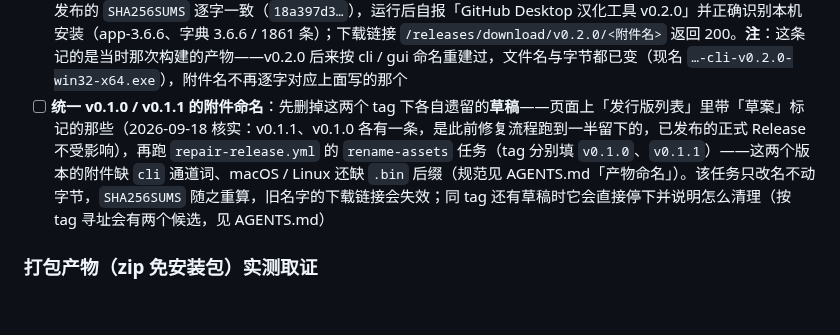
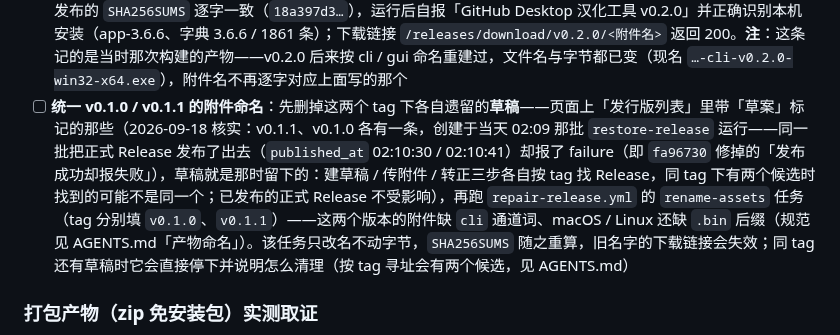
Before and after one commit to lldwb/github-desktop-zh-cn, a Markdown page: docs/gui/tasks.md, the part around the change. GitHub-like rendering; blank space fills up the shorter version.

Commit message:
docs: 把 v0.1.0 / v0.1.1 两条草稿的来源写准 —— 是当天 02:09 那批修复运行留下的
原先写的是「此前修复流程跑到一半留下的」，依据是第一张截图里详情面板的「起草了 19 小时
之前」。完整页面显示两条草稿是「2 小时之前」起草的，与 Actions 记录对得上：
`修复 v0.1.0/v0.1.1（restore-release）` 跑过三批（01:21 / 01:54 / 02:09，各两条），六条
全部 failure；两个正式 Release 的 published_at 是 02:10:30 / 02:10:41，紧接最后一批失败
之后 —— 即最后那批把 Release 发布了出去却报了 failure（`fa96730` 修掉的正是这个）。

草稿就是那时留下的：建草稿、传附件、转正这三步各自按 tag 找 Release，同 tag 下有两个
候选时，找到的可能不是同一个。处置不变——页面上删掉这两条草稿，再跑 rename-assets。

```diff
--- a/docs/gui/tasks.md
+++ b/docs/gui/tasks.md
@@ -107,7 +107,7 @@
 - [ ] **macOS / Linux 产物实机验证**：本机是 Windows，这两个平台的**构建与运行都没验证过**——CI 只做静态自检（runner 无桌面会话），窗口行为与播种链路要等产物出来后实机跑
 - [x] **重发 v0.2.0（run #12）成功**：9 个 job 全绿，`v0.2.0` 已发布，**署名 `lldwb`**（= 建 Release 那步的令牌身份），13 个附件——4 个 SEA 单文件 + 8 个 GUI 产物（macOS dmg/zip ×2 架构、Linux AppImage/deb、Windows 安装包/zip）+ `SHA256SUMS`，合计 1381.2 MB，正文为 `CHANGELOG.md` 的 0.2.0 段落。附件**全部由内置 token 上传**，`00:26:39 → 00:27:50` **71 秒**传完 1.38 GB（对照 PAT 三次 606s / 1657s / 939s 全败、v0.1.0 的 420 MB 内置 token 用 97s）——控制面 / 数据面拆分的直接证据；13 个附件的 `updated_at` 全落在发布前一分钟内，没有一个是跳过续传的旧产物
 - [x] **发布产物实测**（下载自 Release，非本机构建）：`github-desktop-zh-cn-v0.2.0-win32-x64.exe` 的 sha256 与已发布的 `SHA256SUMS` 逐字一致（`18a397d3…`），运行后自报「GitHub Desktop 汉化工具 v0.2.0」并正确识别本机安装（app-3.6.6、字典 3.6.6 / 1861 条）；下载链接 `/releases/download/v0.2.0/<附件名>` 返回 200。**注**：这条记的是当时那次构建的产物——v0.2.0 后来按 cli / gui 命名重建过，文件名与字节都已变（现名 `…-cli-v0.2.0-win32-x64.exe`），附件名不再逐字对应上面写的那个
-- [ ] **统一 v0.1.0 / v0.1.1 的附件命名**：先删掉这两个 tag 下各自遗留的**草稿**——页面上「发行版列表」里带「草案」标记的那些（2026-09-18 核实：v0.1.1、v0.1.0 各有一条，是此前修复流程跑到一半留下的，已发布的正式 Release 不受影响），再跑 `repair-release.yml` 的 `rename-assets` 任务（tag 分别填 `v0.1.0`、`v0.1.1`）——这两个版本的附件缺 `cli` 通道词、macOS / Linux 还缺 `.bin` 后缀（规范见 AGENTS.md「产物命名」）。该任务只改名不动字节，`SHA256SUMS` 随之重算，旧名字的下载链接会失效；同 tag 还有草稿时它会直接停下并说明怎么清理（按 tag 寻址会有两个候选，见 AGENTS.md）
+- [ ] **统一 v0.1.0 / v0.1.1 的附件命名**：先删掉这两个 tag 下各自遗留的**草稿**——页面上「发行版列表」里带「草案」标记的那些（2026-09-18 核实：v0.1.1、v0.1.0 各有一条，创建于当天 02:09 那批 `restore-release` 运行——同一批把正式 Release 发布了出去（`published_at` 02:10:30 / 02:10:41）却报了 failure（即 `fa96730` 修掉的「发布成功却报失败」），草稿就是那时留下的：建草稿 / 传附件 / 转正三步各自按 tag 找 Release，同 tag 下有两个候选时找到的可能不是同一个；已发布的正式 Release 不受影响），再跑 `repair-release.yml` 的 `rename-assets` 任务（tag 分别填 `v0.1.0`、`v0.1.1`）——这两个版本的附件缺 `cli` 通道词、macOS / Linux 还缺 `.bin` 后缀（规范见 AGENTS.md「产物命名」）。该任务只改名不动字节，`SHA256SUMS` 随之重算，旧名字的下载链接会失效；同 tag 还有草稿时它会直接停下并说明怎么清理（按 tag 寻址会有两个候选，见 AGENTS.md）
 
 ### 打包产物（zip 免安装包）实测取证
 
```
